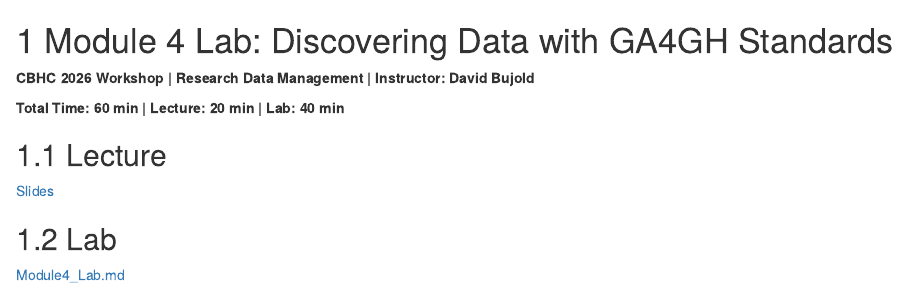
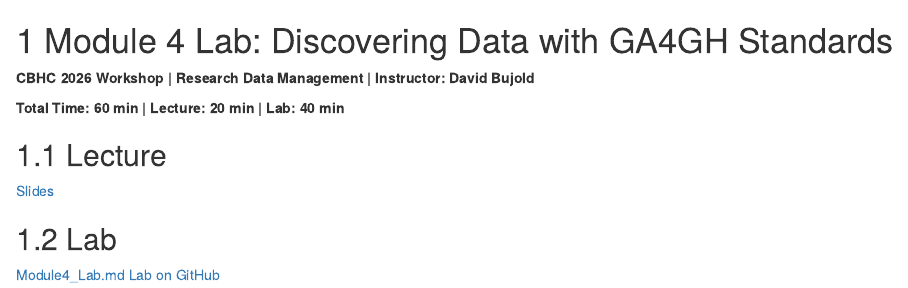
Before and after one commit to bioinformaticsdotca/RDM_To-2605, an R Markdown document (040-module-4.Rmd): the page in a window 1100 px wide, from its top. Rendered offline with R 4.5, knitr and Pandoc, with nearby package versions; drawn as R Markdown's standard HTML page in place of the format the file asks for.

Commit message:
Added link to lab on GitHub.

```diff
--- a/040-module-4.Rmd
+++ b/040-module-4.Rmd
@@ -8,3 +8,4 @@
 
 ## Lab
 [Module4_Lab.md](Module4_Lab.md)
+[Lab on GitHub](https://github.com/bioinformaticsdotca/RDM_To-2605/blob/main/Module4_Lab.md)
```
